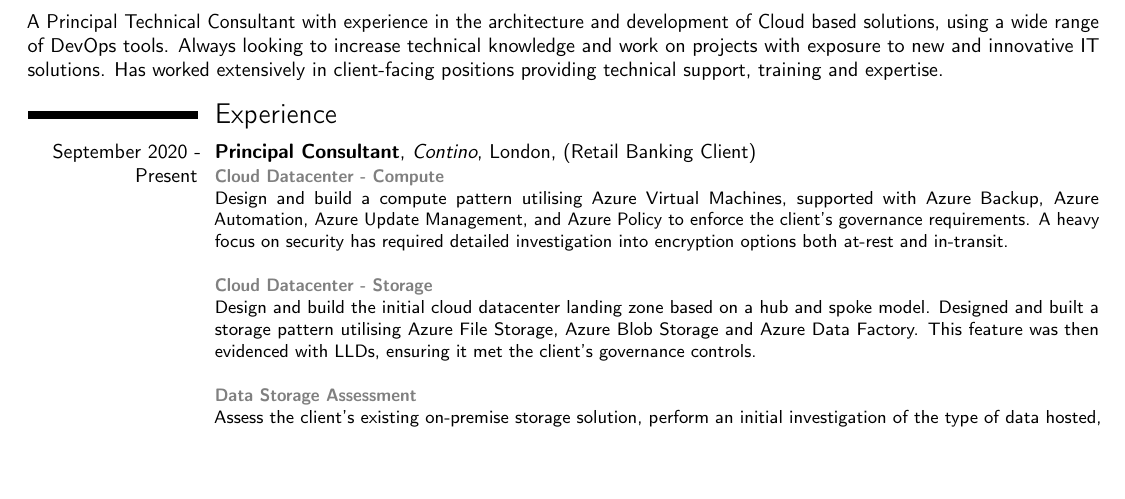
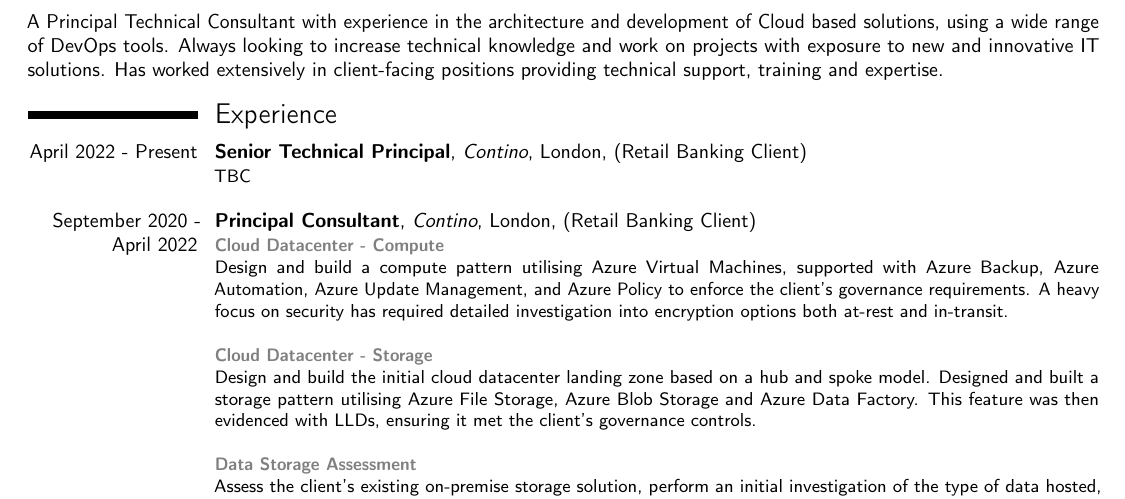
Before and after one commit to 7wmr/curriculum-vitae, a LaTeX CV (cv.tex, which reads sections/recent_experience.tex): part of page 1 of 3, cut so that both start at the same text, the shorter picture padded with empty space. Compiled offline with pdfLaTeX.

Commit message:
chg: testing

```diff
--- a/sections/recent_experience.tex
+++ b/sections/recent_experience.tex
@@ -1,9 +1,18 @@
 
 \edef\hc{\string:}
 
+% Contino, Senior Technical Principal
+\cventry % chktex 1
+  {\mbox{April 2022 -} \mbox{Present}}
+  {Senior Technical Principal}
+  {Contino}{London}{(Retail Banking Client)}
+  {
+    TBC\\
+  }
+
 % Contino, Principal Consultant
 \cventry % chktex 1
-  {\mbox{September 2020 -} \mbox{Present}}
+  {\mbox{September 2020 -} \mbox{April 2022}}
   {Principal Consultant}
   {Contino}{London}{(Retail Banking Client)}
   {
```
Also changed, not shown: out/richard-neave-curriculum-vitae.pdf, 1 other file.
